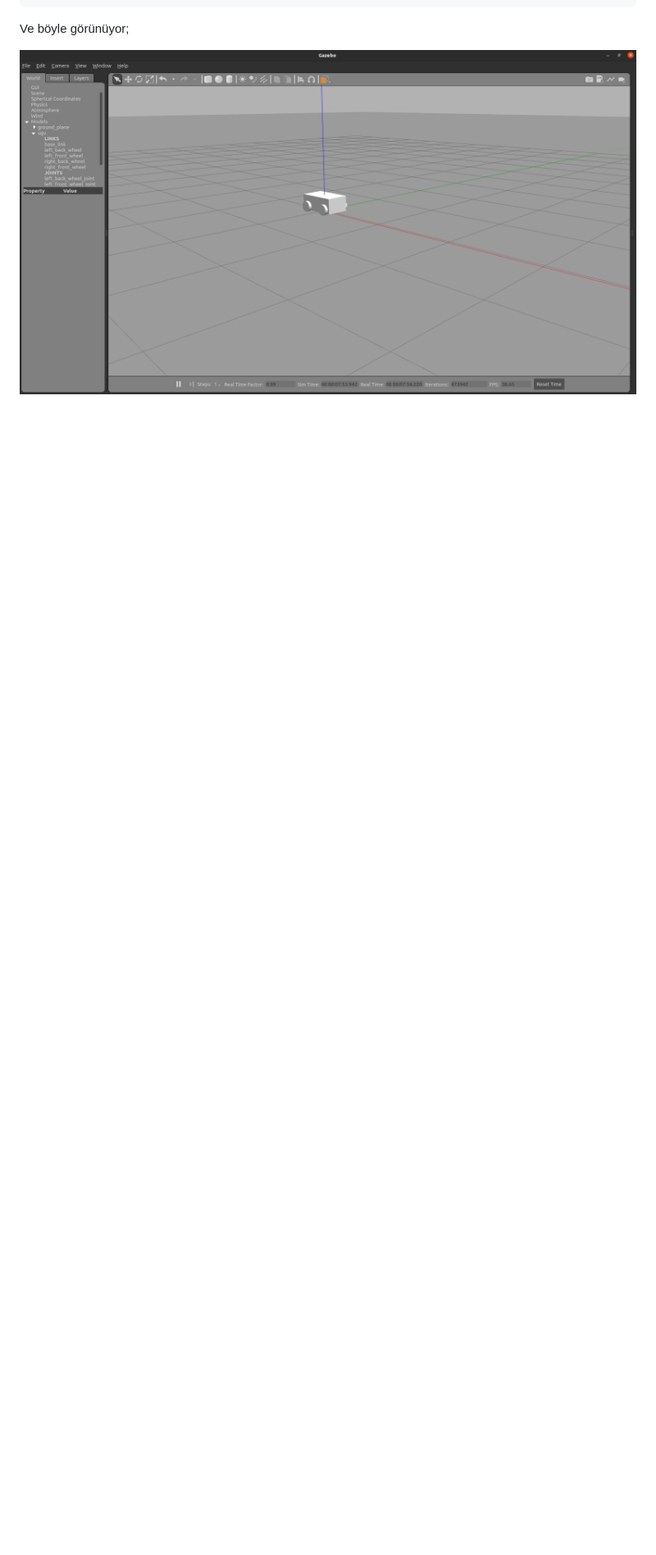
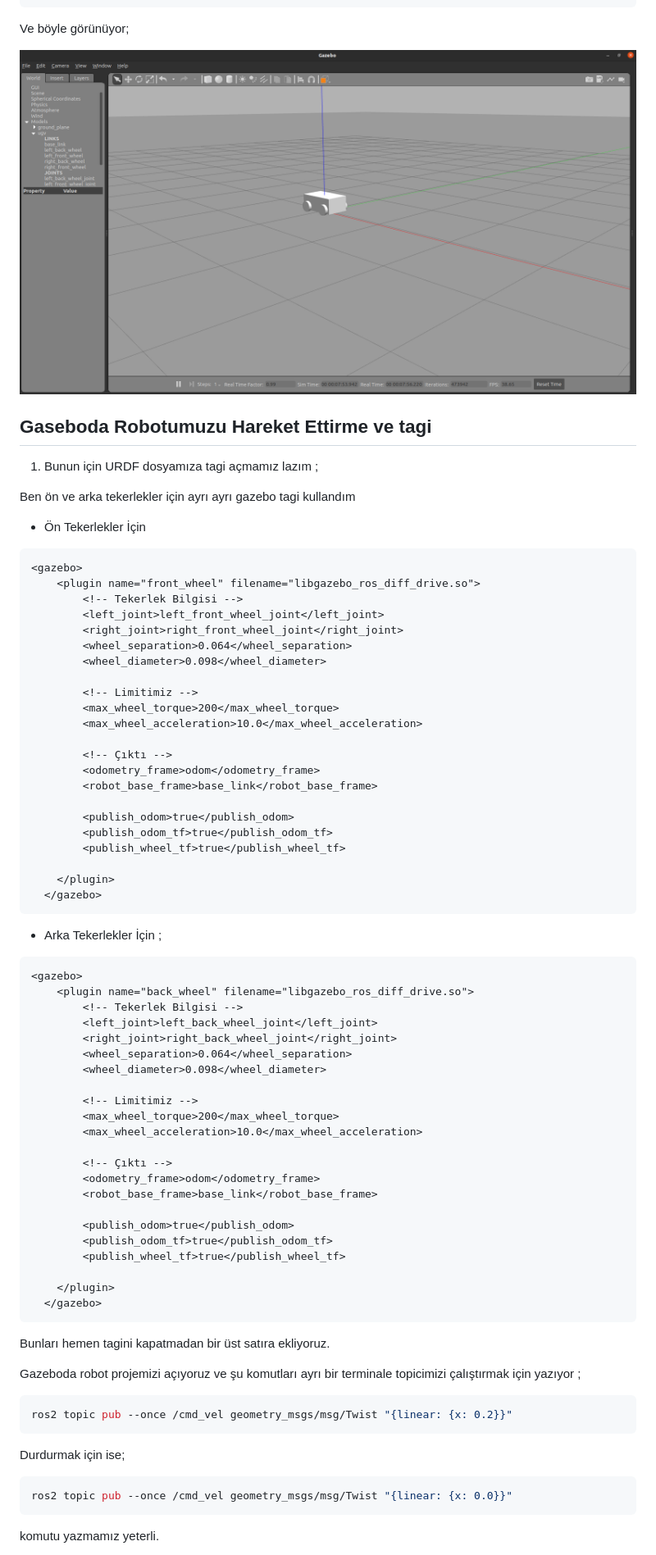
Before and after one commit to kadirakcn00/robotics-journey, a Markdown page: ugv-project/notes.tr.md, the part around one of its changes. Shown at 82% size. Rendered like a GitHub page; blank space fills up the shorter version.

Commit message:
Add gazebo tag URDF file and add details in TR NOTE

````diff
--- a/ugv-project/notes.tr.md
+++ b/ugv-project/notes.tr.md
@@ -1074,3 +1074,80 @@ ros2 run gazebo_ros spawn_entity.py -entity ugv -file ~/Desktop/ros2_ws/src/ugv_
 Ve böyle görünüyor;
 
 ![gazebo](images/gazebo.png)
+
+
+## Gaseboda Robotumuzu Hareket Ettirme ve <gazebo> tagi
+
+1. Bunun için URDF dosyamıza <gazebo> tagi açmamız lazım ;
+
+Ben ön ve arka tekerlekler için ayrı ayrı gazebo tagi kullandım
+
+- Ön Tekerlekler İçin
+
+```urdf
+<gazebo>
+	<plugin name="front_wheel" filename="libgazebo_ros_diff_drive.so">
+    	<!-- Tekerlek Bilgisi -->
+        <left_joint>left_front_wheel_joint</left_joint>
+        <right_joint>right_front_wheel_joint</right_joint>
+        <wheel_separation>0.064</wheel_separation>
+        <wheel_diameter>0.098</wheel_diameter>
+
+        <!-- Limitimiz -->
+        <max_wheel_torque>200</max_wheel_torque>
+        <max_wheel_acceleration>10.0</max_wheel_acceleration>
+
+        <!-- Çıktı -->
+        <odometry_frame>odom</odometry_frame>
+        <robot_base_frame>base_link</robot_base_frame>
+
+        <publish_odom>true</publish_odom>
+        <publish_odom_tf>true</publish_odom_tf>
+        <publish_wheel_tf>true</publish_wheel_tf>
+
+	</plugin>
+  </gazebo>
+```
+
+- Arka Tekerlekler İçin ;
+
+```urdf
+<gazebo>
+	<plugin name="back_wheel" filename="libgazebo_ros_diff_drive.so">
+    	<!-- Tekerlek Bilgisi -->
+        <left_joint>left_back_wheel_joint</left_joint>
+        <right_joint>right_back_wheel_joint</right_joint>
+        <wheel_separation>0.064</wheel_separation>
+        <wheel_diameter>0.098</wheel_diameter>
+
+        <!-- Limitimiz -->
+        <max_wheel_torque>200</max_wheel_torque>
+        <max_wheel_acceleration>10.0</max_wheel_acceleration>
+
+        <!-- Çıktı -->
+        <odometry_frame>odom</odometry_frame>
+        <robot_base_frame>base_link</robot_base_frame>
+
+        <publish_odom>true</publish_odom>
+        <publish_odom_tf>true</publish_odom_tf>
+        <publish_wheel_tf>true</publish_wheel_tf>
+
+	</plugin>
+  </gazebo>
+```
+
+Bunları hemen <robot> tagini kapatmadan bir üst satıra ekliyoruz.
+
+Gazeboda robot projemizi açıyoruz ve şu komutları ayrı bir terminale topicimizi çalıştırmak için yazıyor ;
+
+```bash
+ros2 topic pub --once /cmd_vel geometry_msgs/msg/Twist "{linear: {x: 0.2}}"
+```
+Durdurmak için ise;
+
+```bash
+ros2 topic pub --once /cmd_vel geometry_msgs/msg/Twist "{linear: {x: 0.0}}"
+```
+
+komutu yazmamız yeterli.
+
````
Also changed, not shown: other parts of ugv-project/notes.tr.md (+7 -0 lines), ugv-project/images/simulation.gif (added), 2 other files.
